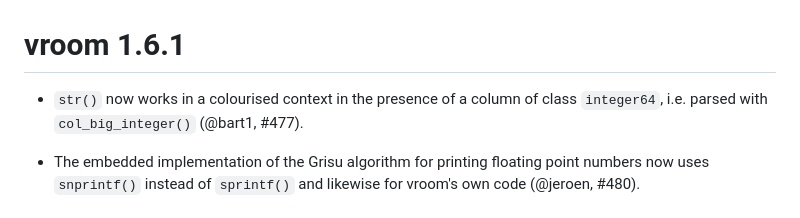
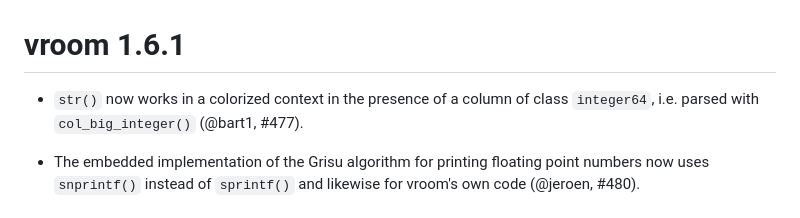
Before and after one commit to tidyverse/vroom, a Markdown page: NEWS.md, the part around the change. GitHub-like rendering.

Commit message:
Spelling

```diff
--- a/NEWS.md
+++ b/NEWS.md
@@ -1,6 +1,6 @@
 # vroom 1.6.1
 
-* `str()` now works in a colourised context in the presence of a column of class `integer64`, i.e. parsed with `col_big_integer()` (@bart1, #477).
+* `str()` now works in a colorized context in the presence of a column of class `integer64`, i.e. parsed with `col_big_integer()` (@bart1, #477).
 
 * The embedded implementation of the Grisu algorithm for printing floating point numbers now uses `snprintf()` instead of `sprintf()` and likewise for vroom's own code (@jeroen, #480).
 
```
